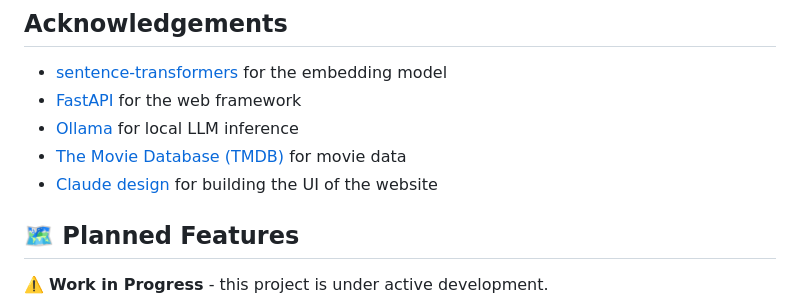
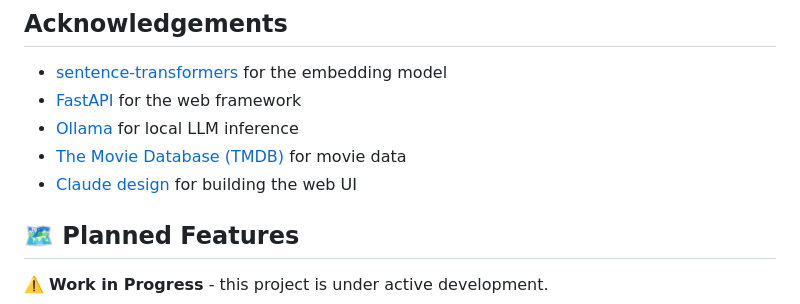
Before and after one commit to yash2010/Recommendation_system, a Markdown page: README.md, the part around the change. GitHub-like rendering.

```diff
--- a/README.md
+++ b/README.md
@@ -291,7 +291,7 @@ MIT License - see [LICENSE](LICENSE) for details.
 - [FastAPI](https://fastapi.tiangolo.com/) for the web framework
 - [Ollama](https://ollama.com/) for local LLM inference
 - [The Movie Database (TMDB)](https://www.themoviedb.org/) for movie data
-- [Claude design](https://claude.ai/design) for building the UI of the website
+- [Claude design](https://claude.ai/design) for building the web UI
 
 ## 🗺️ Planned Features
 
```
